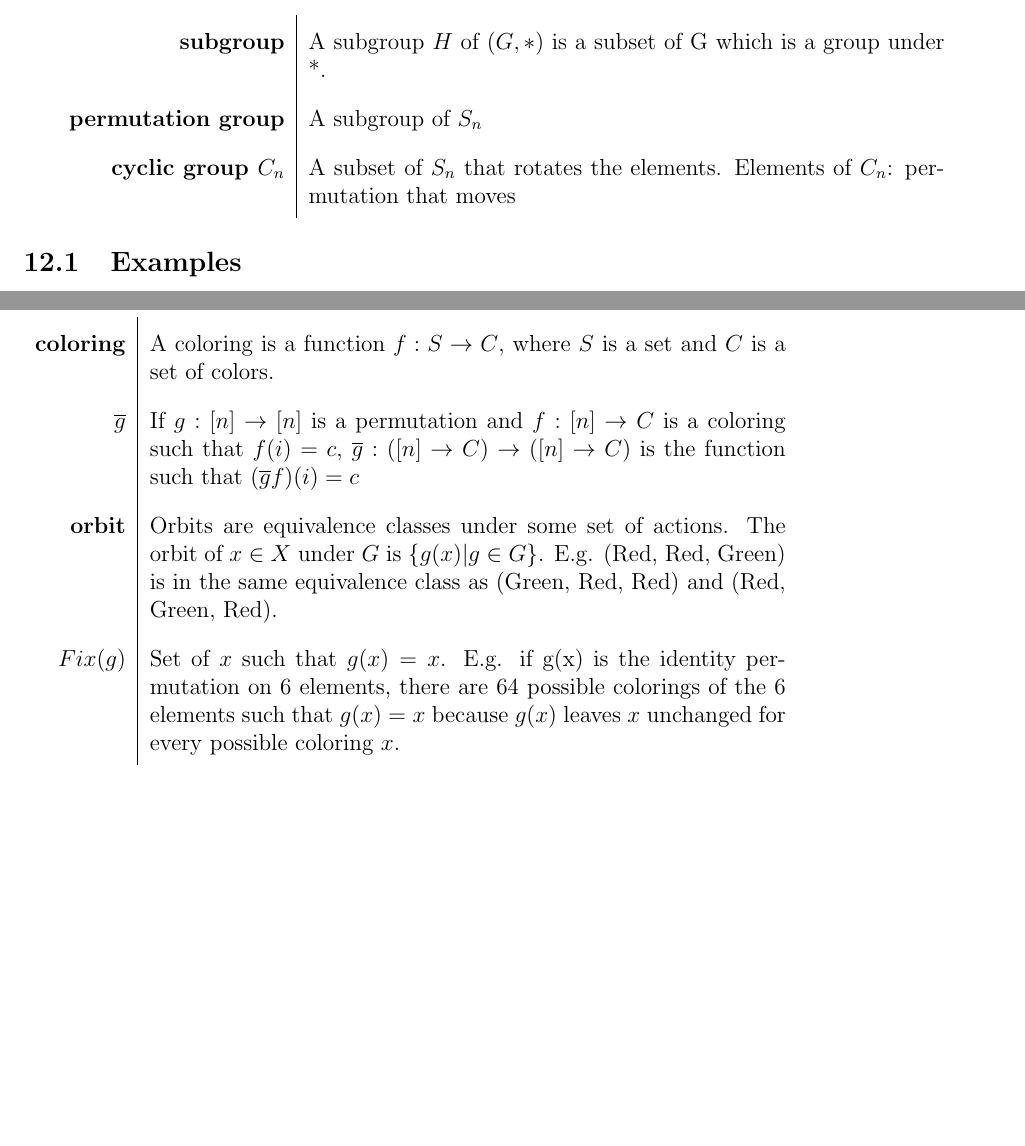
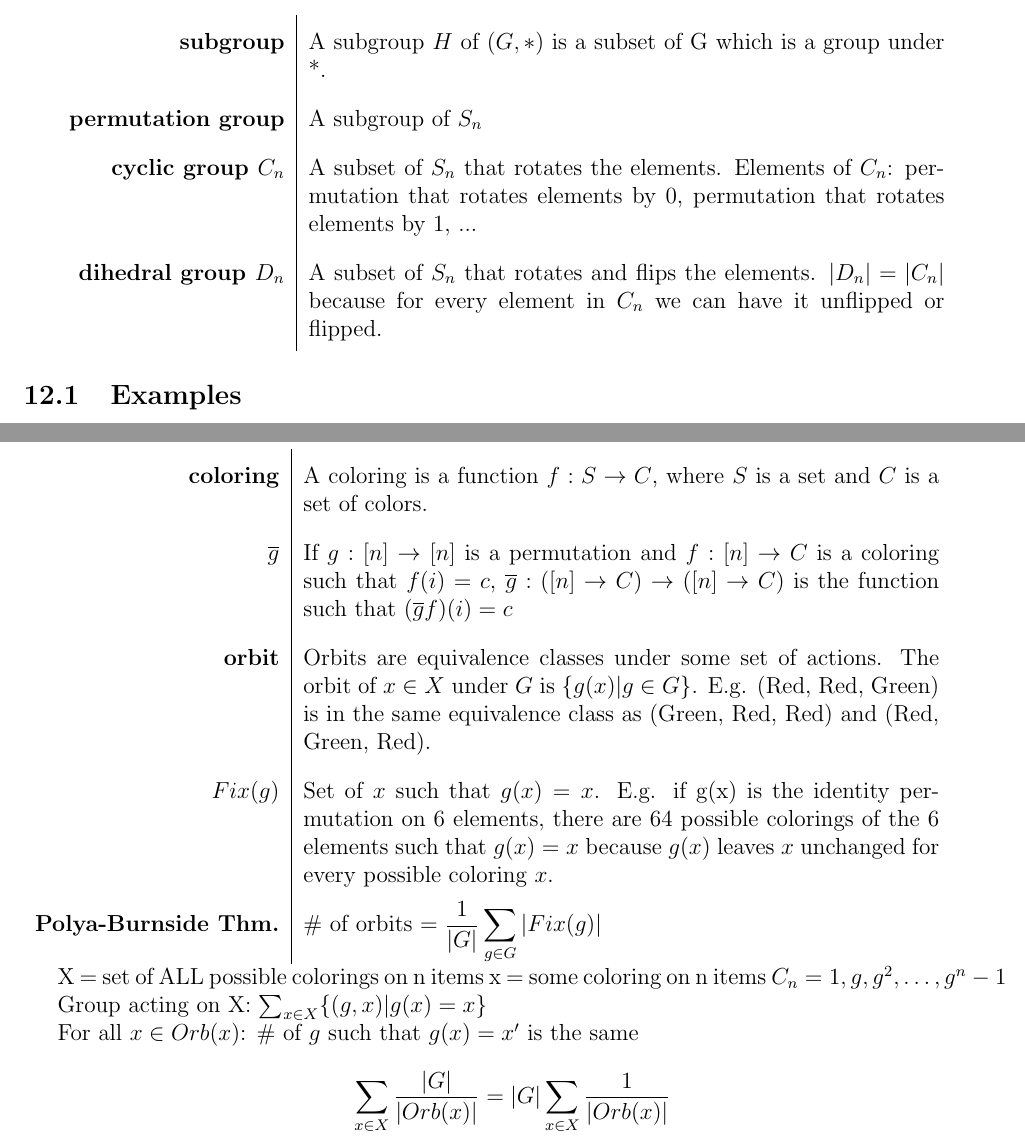
Before and after one commit to dalves/combinatorics, a LaTeX document (study_guide.tex): two parts of pages 15 and 17 of 17, joined at a grey line, cut so that both start at the same text, the shorter picture padded with empty space. Compiled offline with pdfLaTeX.

Commit message:
More groups

```diff
--- a/study_guide.tex
+++ b/study_guide.tex
@@ -458,8 +458,8 @@ A group $G$ is a \textbf{set} with a function $G\times G \rightarrow G$ such tha
 \termtable{
 \term{subgroup} A subgroup $H$ of $(G,*)$ is a subset of G which is a group under *.\\
 \term{permutation group} A subgroup of $S_n$\\
-\term{cyclic group $C_n$} A subset of $S_n$ that rotates the elements. Elements of $C_n$: permutation that moves
-
+\term{cyclic group $C_n$} A subset of $S_n$ that rotates the elements. Elements of $C_n$: {permutation that rotates elements by 0, permutation that rotates elements by 1, ...}\\
+\term{dihedral group $D_n$} A subset of $S_n$ that rotates and flips the elements. $|D_n| = |C_n|$ because for every element in $C_n$ we can have it unflipped or flipped.
 }
 \subsection{Examples}
 \begin{itemize}
@@ -506,9 +506,20 @@ Every permutation can be represented as a directed graph where each node has one
 \term{$\overline{g}$} If $g: [n] \rightarrow [n]$ is a permutation and $f: [n] \rightarrow C$ is a coloring such that $f(i) = c$, $\overline{g}: ([n] \rightarrow C) \rightarrow ([n] \rightarrow C)$ is the function such that $(\overline{g} f)(i)=c$\\
 \term{orbit} Orbits are equivalence classes under some set of actions. The orbit of $x \in X$ under $G$ is $\{g(x) \vert g \in G\}$. E.g. (Red, Red, Green) is in the same equivalence class as (Green, Red, Red) and (Red, Green, Red).\\
 \term{$Fix(g)$} Set of $x$ such that $g(x)=x$. E.g. if g(x) is the identity permutation on 6 elements, there are 64 possible colorings of the 6 elements such that $g(x) = x$ because $g(x)$ leaves $x$ unchanged for every possible coloring $x$.\\
+\term{Polya-Burnside Thm.} \# of orbits $\displaystyle = \frac{1}{|G|} \sum_{g \in G} |Fix(g)|$\\
 }
 
+X = set of ALL possible colorings on n items
+x = some coloring on n items
+$C_n = {1, g, g^2, \dots, g^n-1}$
 
+Group acting on X:
+$\sum_{x \in X} \{ (g,x) \vert g(x) = x\}$
 
+For all $x \in Orb(x)$: \# of $g$ such that $g(x)=x'$ is the same
+
+\[
+\sum_{x \in X} \frac{|G|}{|Orb(x)|} = |G| \sum_{x \in X} \frac{1}{|Orb(x)|}
+\]
 
 \end{document}
```
